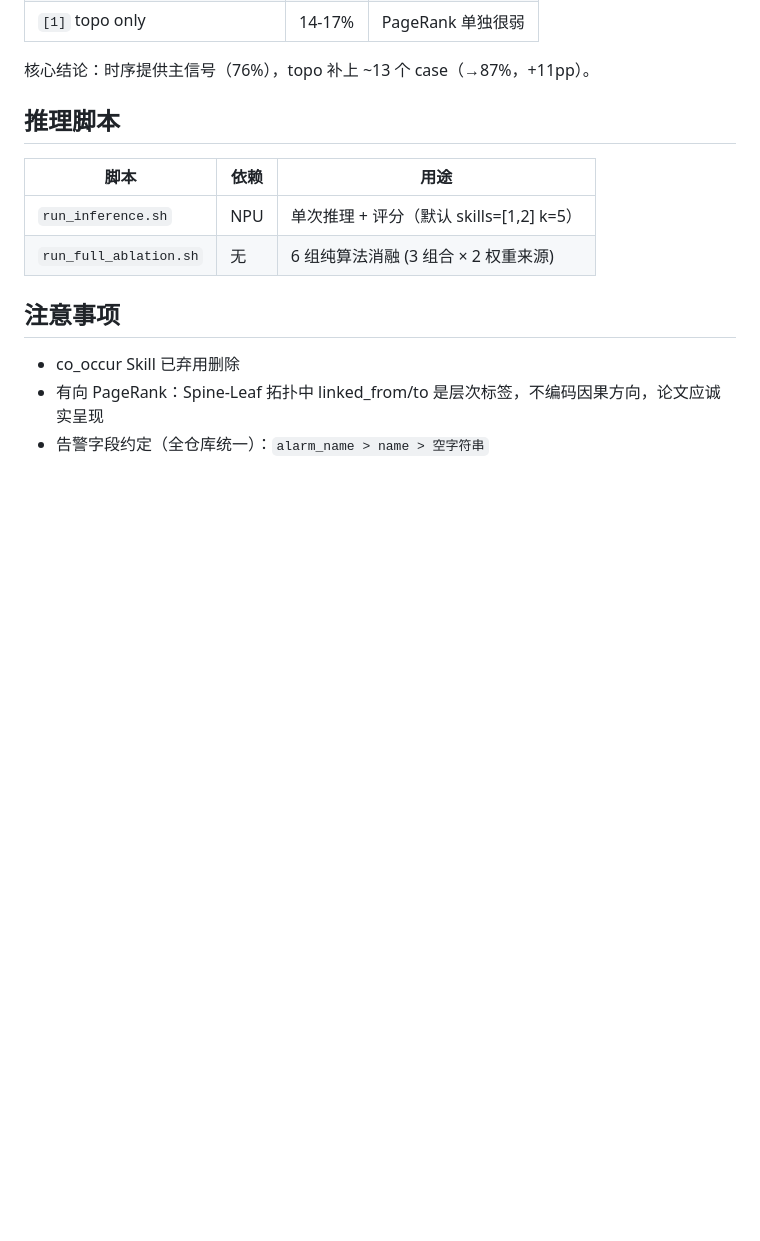
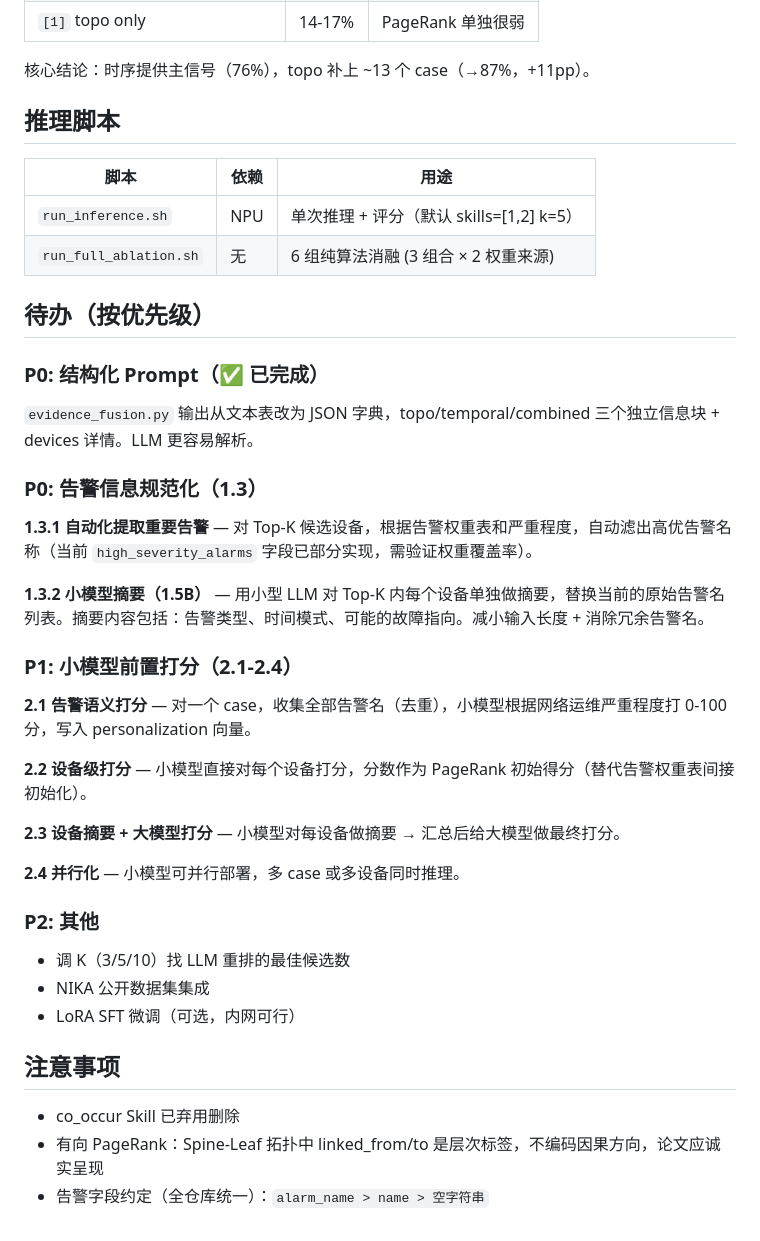
Before and after one commit to juranyouren/pingmesh-rca, a Markdown page: CLAUDE.md, the part around the change. Rendered like a GitHub page; blank space fills up the shorter version.

Commit message:
docs: CLAUDE.md 待办 — prompt 完成 + 告警提取 + 小模型打分
Co-Authored-By: Claude <noreply@anthropic.com>

```diff
--- a/CLAUDE.md
+++ b/CLAUDE.md
@@ -90,6 +90,30 @@ Personalization 向量由告警权重 + cross 交汇度 + source/sink 邻近度
 | `run_inference.sh` | NPU | 单次推理 + 评分（默认 skills=[1,2] k=5） |
 | `run_full_ablation.sh` | 无 | 6 组纯算法消融 (3 组合 × 2 权重来源) |
 
+## 待办（按优先级）
+
+### P0: 结构化 Prompt（✅ 已完成）
+`evidence_fusion.py` 输出从文本表改为 JSON 字典，topo/temporal/combined 三个独立信息块 + devices 详情。LLM 更容易解析。
+
+### P0: 告警信息规范化（1.3）
+**1.3.1 自动化提取重要告警** — 对 Top-K 候选设备，根据告警权重表和严重程度，自动滤出高优告警名称（当前 `high_severity_alarms` 字段已部分实现，需验证权重覆盖率）。
+
+**1.3.2 小模型摘要（1.5B）** — 用小型 LLM 对 Top-K 内每个设备单独做摘要，替换当前的原始告警名列表。摘要内容包括：告警类型、时间模式、可能的故障指向。减小输入长度 + 消除冗余告警名。
+
+### P1: 小模型前置打分（2.1-2.4）
+**2.1 告警语义打分** — 对一个 case，收集全部告警名（去重），小模型根据网络运维严重程度打 0-100 分，写入 personalization 向量。
+
+**2.2 设备级打分** — 小模型直接对每个设备打分，分数作为 PageRank 初始得分（替代告警权重表间接初始化）。
+
+**2.3 设备摘要 + 大模型打分** — 小模型对每设备做摘要 → 汇总后给大模型做最终打分。
+
+**2.4 并行化** — 小模型可并行部署，多 case 或多设备同时推理。
+
+### P2: 其他
+- 调 K（3/5/10）找 LLM 重排的最佳候选数
+- NIKA 公开数据集集成
+- LoRA SFT 微调（可选，内网可行）
+
 ## 注意事项
 - co_occur Skill 已弃用删除
 - 有向 PageRank：Spine-Leaf 拓扑中 linked_from/to 是层次标签，不编码因果方向，论文应诚实呈现
```
